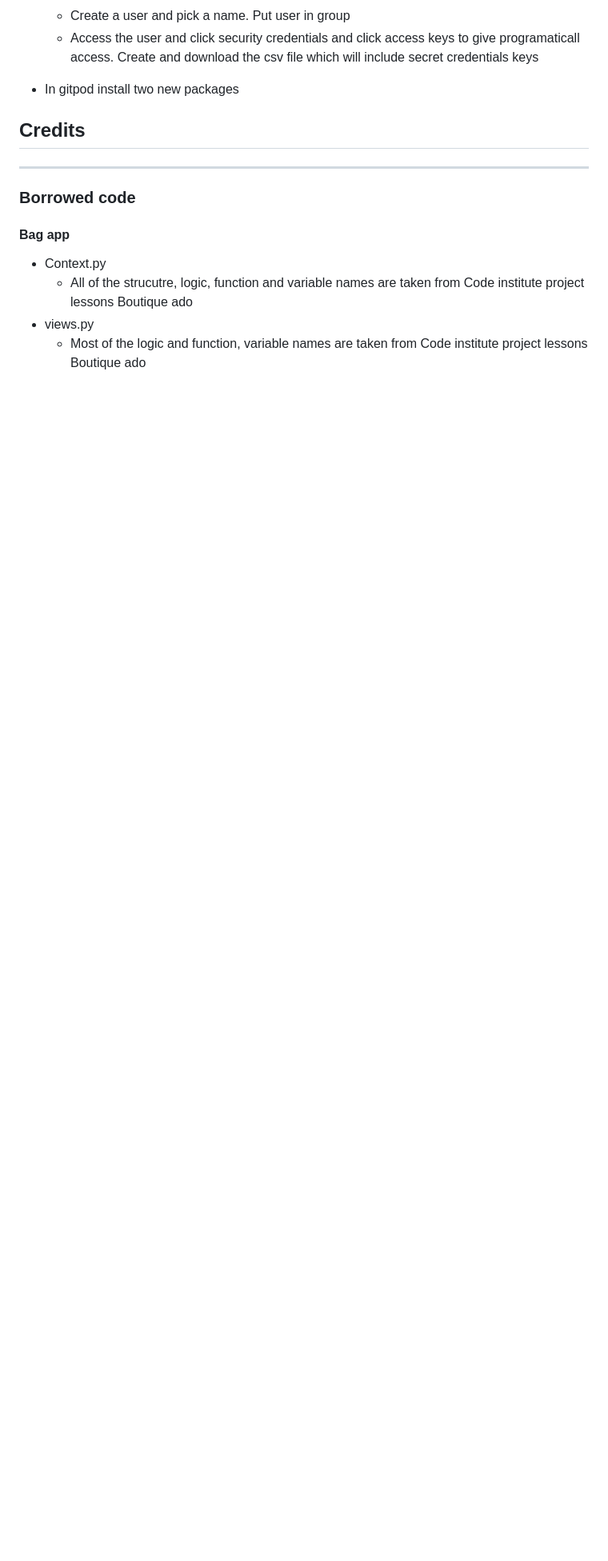
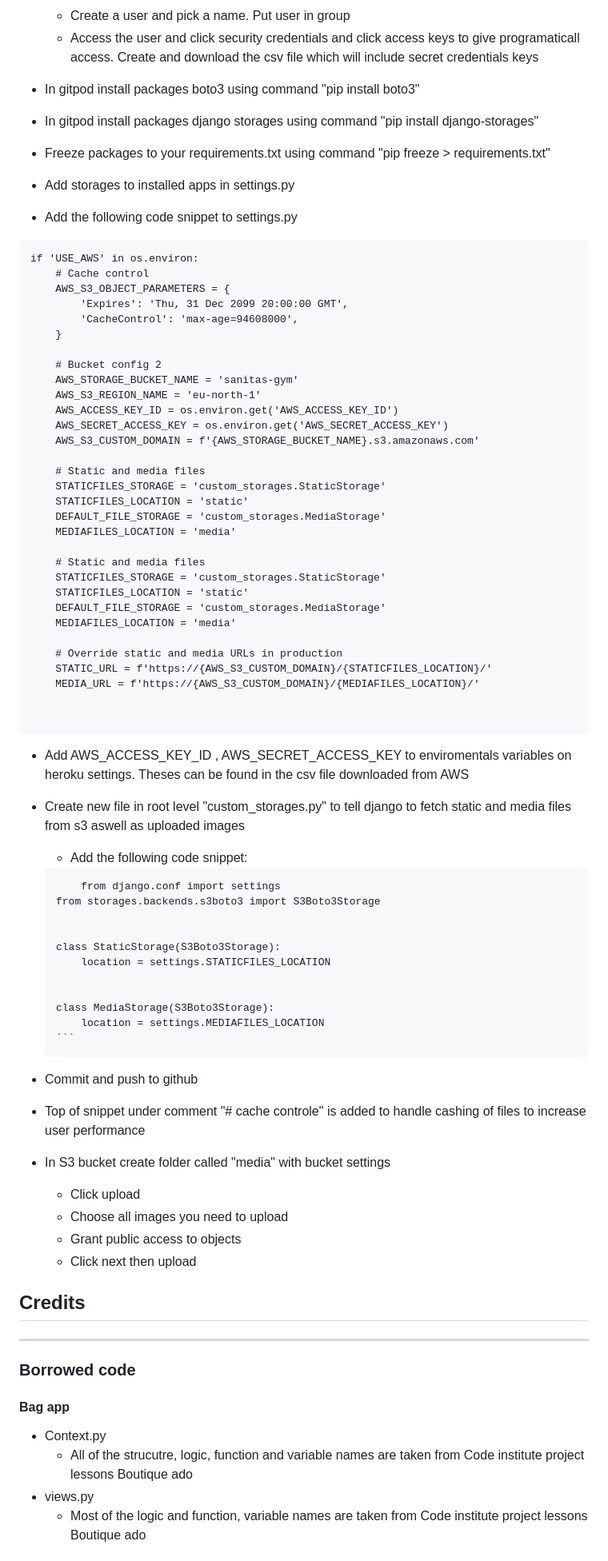
Before and after one commit to MTSSamsioe/sanitas, a Markdown page: README.md, the part around the change. Shown at 80% size. Drawn GitHub-style; blank space fills up the shorter version.

Commit message:
Add the last part of deployment section in readme.md

`````diff
--- a/README.md
+++ b/README.md
@@ -340,8 +340,67 @@ Welcome to Sanitas Gym's site. We are a gym situated in the heart of stockholm.
     - Create a user and pick a name. Put user in group
     - Access the user and click security credentials and click access keys to give programaticall access. Create and download the csv file which will include secret credentials keys
 
-- In gitpod install two new packages
+- In gitpod install packages boto3 using command "pip install boto3"
+- In gitpod install packages django storages using command "pip install django-storages"
+- Freeze packages to your requirements.txt using command "pip freeze > requirements.txt"
+- Add storages to installed apps in settings.py
+- Add the following code snippet to settings.py
+```
+if 'USE_AWS' in os.environ:
+    # Cache control
+    AWS_S3_OBJECT_PARAMETERS = {
+        'Expires': 'Thu, 31 Dec 2099 20:00:00 GMT',
+        'CacheControl': 'max-age=94608000',
+    }
 
+    # Bucket config 2
+    AWS_STORAGE_BUCKET_NAME = 'sanitas-gym'
+    AWS_S3_REGION_NAME = 'eu-north-1'
+    AWS_ACCESS_KEY_ID = os.environ.get('AWS_ACCESS_KEY_ID')
+    AWS_SECRET_ACCESS_KEY = os.environ.get('AWS_SECRET_ACCESS_KEY')
+    AWS_S3_CUSTOM_DOMAIN = f'{AWS_STORAGE_BUCKET_NAME}.s3.amazonaws.com'
+
+    # Static and media files
+    STATICFILES_STORAGE = 'custom_storages.StaticStorage'
+    STATICFILES_LOCATION = 'static'
+    DEFAULT_FILE_STORAGE = 'custom_storages.MediaStorage'
+    MEDIAFILES_LOCATION = 'media'
+
+    # Static and media files
+    STATICFILES_STORAGE = 'custom_storages.StaticStorage'
+    STATICFILES_LOCATION = 'static'
+    DEFAULT_FILE_STORAGE = 'custom_storages.MediaStorage'
+    MEDIAFILES_LOCATION = 'media'
+
+    # Override static and media URLs in production
+    STATIC_URL = f'https://{AWS_S3_CUSTOM_DOMAIN}/{STATICFILES_LOCATION}/'
+    MEDIA_URL = f'https://{AWS_S3_CUSTOM_DOMAIN}/{MEDIAFILES_LOCATION}/'
+
+
+```
+- Add AWS_ACCESS_KEY_ID , AWS_SECRET_ACCESS_KEY to enviromentals variables on heroku settings. Theses can be found in the csv file downloaded from AWS
+
+- Create new file in root level "custom_storages.py" to tell django to fetch static and media files from s3 aswell as uploaded images
+    - Add the following code snippet:
+    ````
+        from django.conf import settings
+    from storages.backends.s3boto3 import S3Boto3Storage
+
+
+    class StaticStorage(S3Boto3Storage):
+        location = settings.STATICFILES_LOCATION
+
+
+    class MediaStorage(S3Boto3Storage):
+        location = settings.MEDIAFILES_LOCATION
+    ```
+- Commit and push to github
+- Top of snippet under comment "# cache controle" is added to handle cashing of files to increase user performance
+- In S3 bucket create folder called "media" with bucket settings
+    - Click upload
+    - Choose all images you need to upload
+    - Grant public access to objects
+    - Click next then upload
 
 
 
`````
